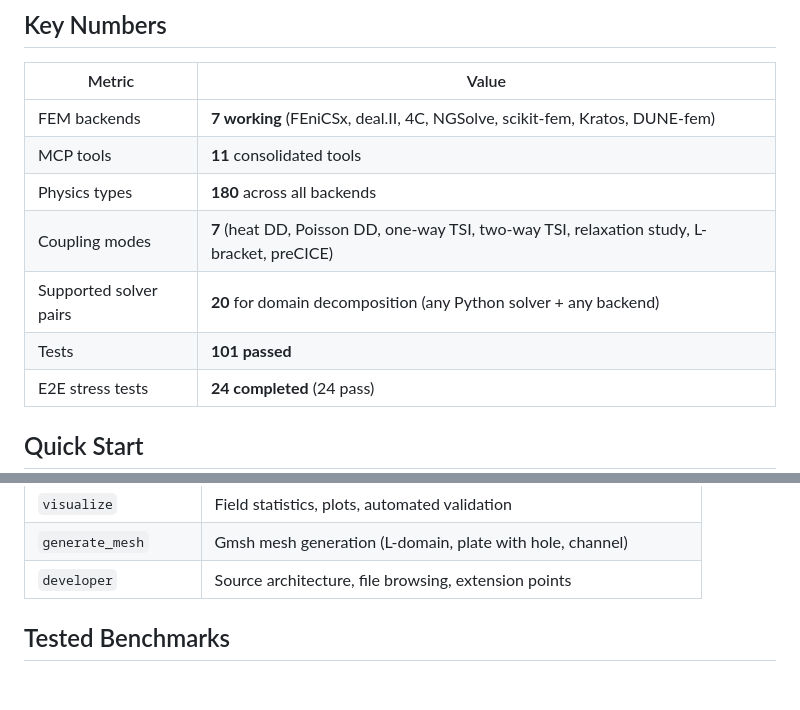
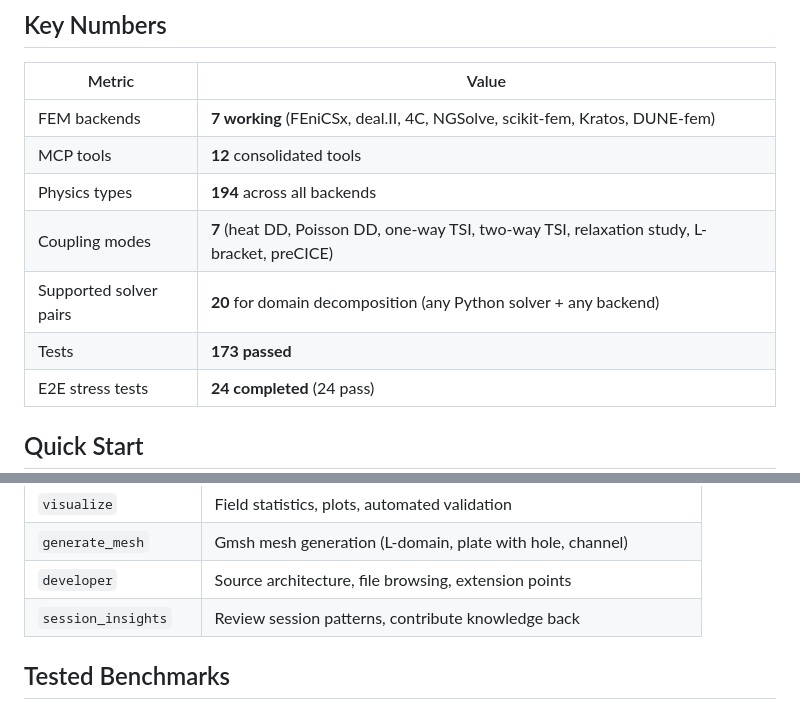
Before and after one commit to alhermann/open-fem-agent, a Markdown page: README.md, 2 parts joined by grey strips. Drawn GitHub-style; blank space fills up the shorter version.

Commit message:
Update README: 194 physics, 12 tools, 173 tests, add session_insights
Co-Authored-By: Claude Opus 4.6 (1M context) <noreply@anthropic.com>

```diff
--- a/README.md
+++ b/README.md
@@ -7,11 +7,11 @@ An open-source **Model Context Protocol (MCP) server** that connects AI coding a
 | Metric | Value |
 |--------|-------|
 | FEM backends | **7 working** (FEniCSx, deal.II, 4C, NGSolve, scikit-fem, Kratos, DUNE-fem) |
-| MCP tools | **11** consolidated tools |
-| Physics types | **180** across all backends |
+| MCP tools | **12** consolidated tools |
+| Physics types | **194** across all backends |
 | Coupling modes | **7** (heat DD, Poisson DD, one-way TSI, two-way TSI, relaxation study, L-bracket, preCICE) |
 | Supported solver pairs | **20** for domain decomposition (any Python solver + any backend) |
-| Tests | **101 passed** |
+| Tests | **173 passed** |
 | E2E stress tests | **24 completed** (24 pass) |
 
 ## Quick Start
@@ -174,6 +174,7 @@ When a solver lacks a needed feature, the agent can read source code, implement
 | `visualize` | Field statistics, plots, automated validation |
 | `generate_mesh` | Gmsh mesh generation (L-domain, plate with hole, channel) |
 | `developer` | Source architecture, file browsing, extension points |
+| `session_insights` | Review session patterns, contribute knowledge back |
 
 ## Tested Benchmarks
 
```
